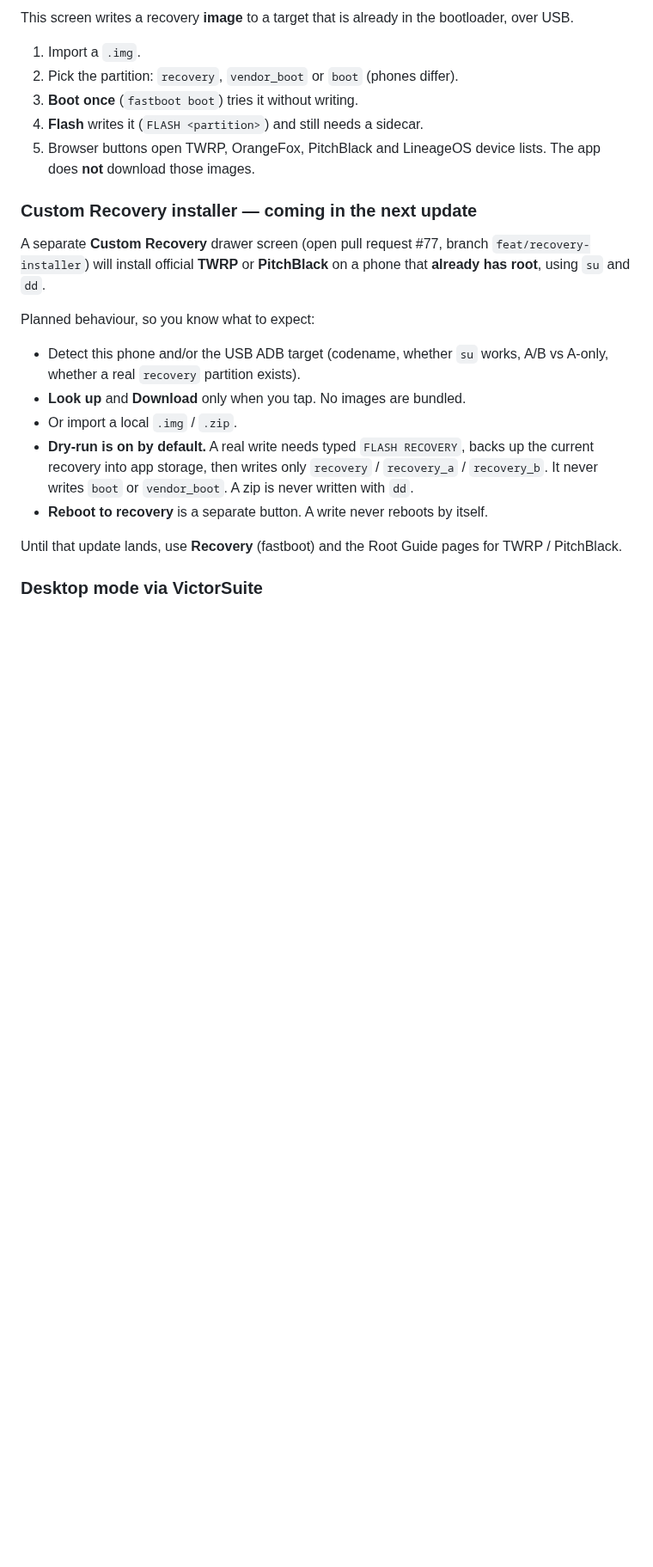
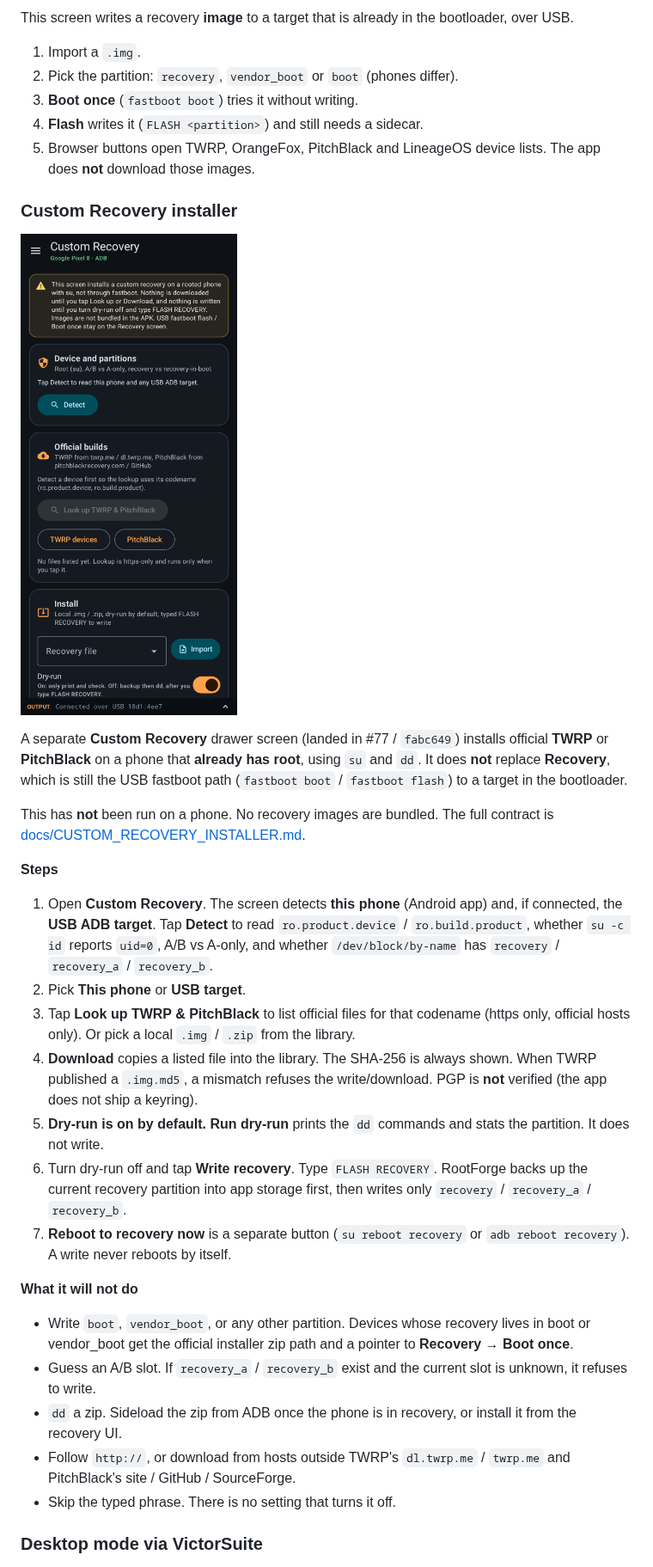
Before and after one commit to Victorious93/rootforge-os, a Markdown page: docs/MANUAL.md, the part around one of its changes. Shown at 86% size. GitHub-like rendering; pictures changed too: android-app/screenshots/ai.rootforge.os.ui_ScreenshotTest_customRecovery.png (added); blank space fills up the shorter version.

```diff
--- a/docs/MANUAL.md
+++ b/docs/MANUAL.md
@@ -377,19 +377,31 @@ This screen writes a recovery **image** to a target that is already in the bootl
 4. **Flash** writes it (`FLASH <partition>`) and still needs a sidecar.
 5. Browser buttons open TWRP, OrangeFox, PitchBlack and LineageOS device lists. The app does **not** download those images.
 
-### Custom Recovery installer — coming in the next update
+### Custom Recovery installer
 
-A separate **Custom Recovery** drawer screen (open pull request #77, branch `feat/recovery-installer`) will install official **TWRP** or **PitchBlack** on a phone that **already has root**, using `su` and `dd`.
+![Custom Recovery](../android-app/screenshots/ai.rootforge.os.ui_ScreenshotTest_customRecovery.png)
 
-Planned behaviour, so you know what to expect:
+A separate **Custom Recovery** drawer screen (landed in #77 / `fabc649`) installs official **TWRP** or **PitchBlack** on a phone that **already has root**, using `su` and `dd`. It does **not** replace **Recovery**, which is still the USB fastboot path (`fastboot boot` / `fastboot flash`) to a target in the bootloader.
 
-- Detect this phone and/or the USB ADB target (codename, whether `su` works, A/B vs A-only, whether a real `recovery` partition exists).
-- **Look up** and **Download** only when you tap. No images are bundled.
-- Or import a local `.img` / `.zip`.
-- **Dry-run is on by default.** A real write needs typed `FLASH RECOVERY`, backs up the current recovery into app storage, then writes only `recovery` / `recovery_a` / `recovery_b`. It never writes `boot` or `vendor_boot`. A zip is never written with `dd`.
-- **Reboot to recovery** is a separate button. A write never reboots by itself.
+This has **not** been run on a phone. No recovery images are bundled. The full contract is [docs/CUSTOM_RECOVERY_INSTALLER.md](https://github.com/Victorious93/rootforge-os/blob/main/docs/CUSTOM_RECOVERY_INSTALLER.md).
 
-Until that update lands, use **Recovery** (fastboot) and the Root Guide pages for TWRP / PitchBlack.
+**Steps**
+
+1. Open **Custom Recovery**. The screen detects **this phone** (Android app) and, if connected, the **USB ADB target**. Tap **Detect** to read `ro.product.device` / `ro.build.product`, whether `su -c id` reports `uid=0`, A/B vs A-only, and whether `/dev/block/by-name` has `recovery` / `recovery_a` / `recovery_b`.
+2. Pick **This phone** or **USB target**.
+3. Tap **Look up TWRP & PitchBlack** to list official files for that codename (https only, official hosts only). Or pick a local `.img` / `.zip` from the library.
+4. **Download** copies a listed file into the library. The SHA-256 is always shown. When TWRP published a `.img.md5`, a mismatch refuses the write/download. PGP is **not** verified (the app does not ship a keyring).
+5. **Dry-run is on by default.** **Run dry-run** prints the `dd` commands and stats the partition. It does not write.
+6. Turn dry-run off and tap **Write recovery**. Type `FLASH RECOVERY`. RootForge backs up the current recovery partition into app storage first, then writes only `recovery` / `recovery_a` / `recovery_b`.
+7. **Reboot to recovery now** is a separate button (`su reboot recovery` or `adb reboot recovery`). A write never reboots by itself.
+
+**What it will not do**
+
+- Write `boot`, `vendor_boot`, or any other partition. Devices whose recovery lives in boot or vendor_boot get the official installer zip path and a pointer to **Recovery → Boot once**.
+- Guess an A/B slot. If `recovery_a` / `recovery_b` exist and the current slot is unknown, it refuses to write.
+- `dd` a zip. Sideload the zip from ADB once the phone is in recovery, or install it from the recovery UI.
+- Follow `http://`, or download from hosts outside TWRP's `dl.twrp.me` / `twrp.me` and PitchBlack's site / GitHub / SourceForge.
+- Skip the typed phrase. There is no setting that turns it off.
 
 ### Desktop mode via VictorSuite
 
```
Also changed, not shown: other parts of docs/MANUAL.md (+9 -10 lines), README.md (+1 -0 lines), 3 other files.
